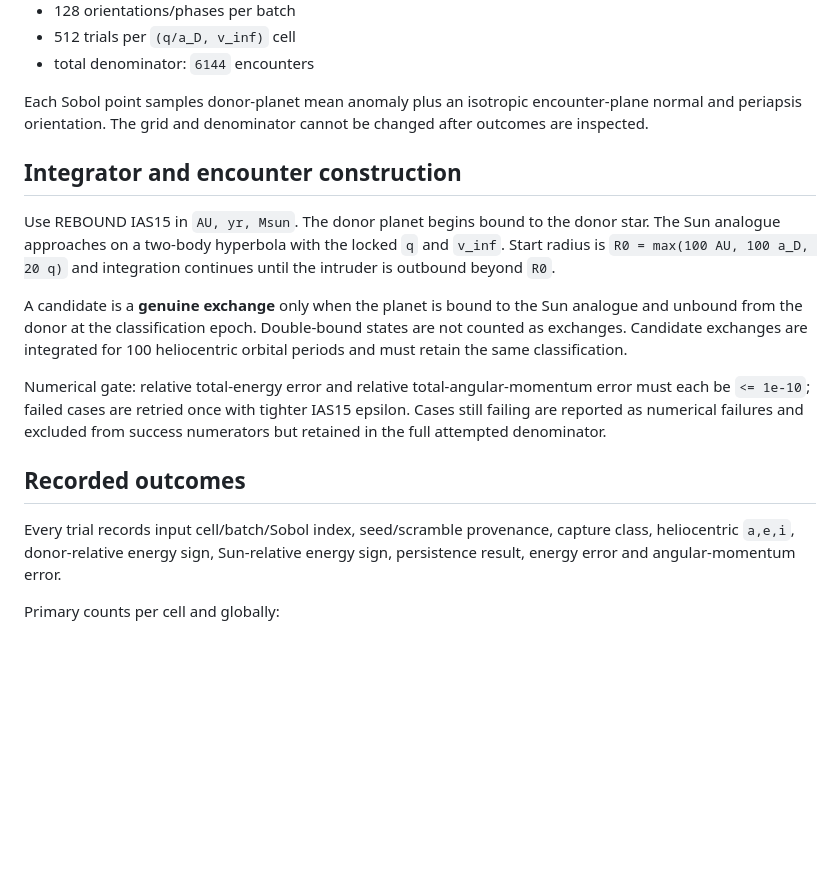
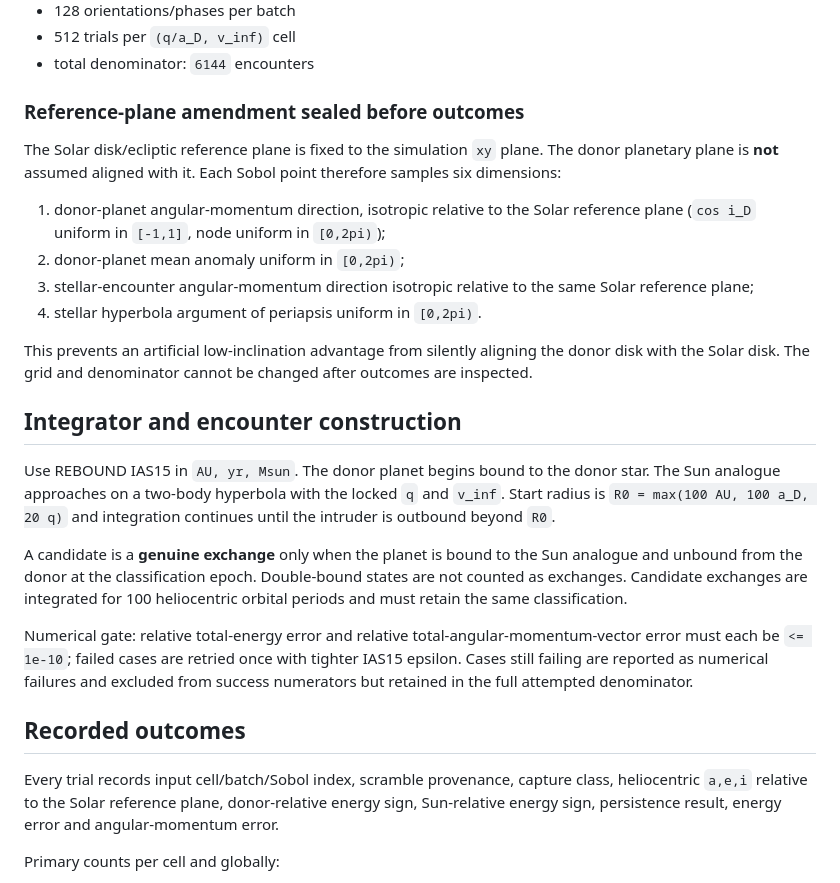
Before and after one commit to Raynergy-svg/ccr-coherent-capture-theory, a Markdown page: coherent_capture_v3/VENUS_OVERLAP_EXCHANGE_PREREGISTRATION.md, the part around the change. GitHub-like rendering; blank space fills up the shorter version.

Commit message:
clarify donor-plane sampling before Venus overlap outcomes

```diff
--- a/coherent_capture_v3/VENUS_OVERLAP_EXCHANGE_PREREGISTRATION.md
+++ b/coherent_capture_v3/VENUS_OVERLAP_EXCHANGE_PREREGISTRATION.md
@@ -22,7 +22,16 @@ This is a focused forward N-body tranche, not the full Venus production survey.
 - 512 trials per `(q/a_D, v_inf)` cell
 - total denominator: `6144` encounters
 
-Each Sobol point samples donor-planet mean anomaly plus an isotropic encounter-plane normal and periapsis orientation. The grid and denominator cannot be changed after outcomes are inspected.
+### Reference-plane amendment sealed before outcomes
+
+The Solar disk/ecliptic reference plane is fixed to the simulation `xy` plane. The donor planetary plane is **not** assumed aligned with it. Each Sobol point therefore samples six dimensions:
+
+1. donor-planet angular-momentum direction, isotropic relative to the Solar reference plane (`cos i_D` uniform in `[-1,1]`, node uniform in `[0,2pi)`);
+2. donor-planet mean anomaly uniform in `[0,2pi)`;
+3. stellar-encounter angular-momentum direction isotropic relative to the same Solar reference plane;
+4. stellar hyperbola argument of periapsis uniform in `[0,2pi)`.
+
+This prevents an artificial low-inclination advantage from silently aligning the donor disk with the Solar disk. The grid and denominator cannot be changed after outcomes are inspected.
 
 ## Integrator and encounter construction
 
@@ -30,11 +39,11 @@ Use REBOUND IAS15 in `AU, yr, Msun`. The donor planet begins bound to the donor
 
 A candidate is a **genuine exchange** only when the planet is bound to the Sun analogue and unbound from the donor at the classification epoch. Double-bound states are not counted as exchanges. Candidate exchanges are integrated for 100 heliocentric orbital periods and must retain the same classification.
 
-Numerical gate: relative total-energy error and relative total-angular-momentum error must each be `<= 1e-10`; failed cases are retried once with tighter IAS15 epsilon. Cases still failing are reported as numerical failures and excluded from success numerators but retained in the full attempted denominator.
+Numerical gate: relative total-energy error and relative total-angular-momentum-vector error must each be `<= 1e-10`; failed cases are retried once with tighter IAS15 epsilon. Cases still failing are reported as numerical failures and excluded from success numerators but retained in the full attempted denominator.
 
 ## Recorded outcomes
 
-Every trial records input cell/batch/Sobol index, seed/scramble provenance, capture class, heliocentric `a,e,i`, donor-relative energy sign, Sun-relative energy sign, persistence result, energy error and angular-momentum error.
+Every trial records input cell/batch/Sobol index, scramble provenance, capture class, heliocentric `a,e,i` relative to the Solar reference plane, donor-relative energy sign, Sun-relative energy sign, persistence result, energy error and angular-momentum error.
 
 Primary counts per cell and globally:
 
```
